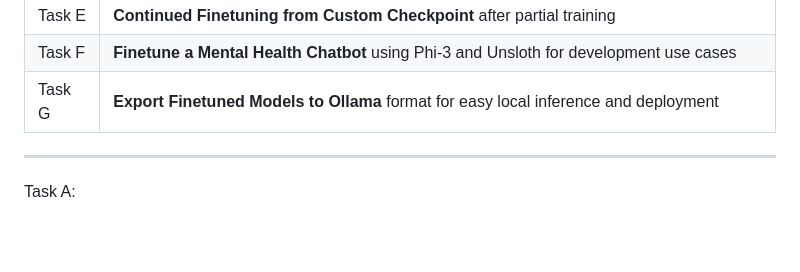
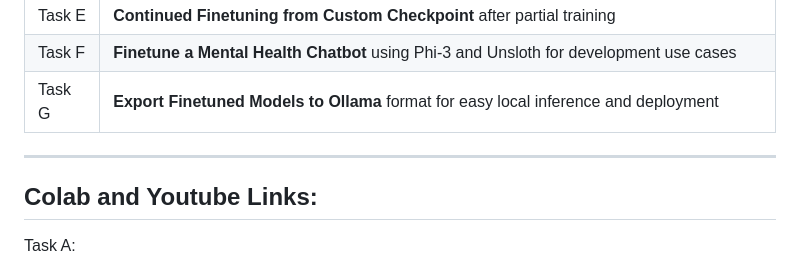
Before and after one commit to jayanth922/Deep-Learning, a Markdown page: cutomize-llm-using-unsloth/Readme.md, the part around the change. GitHub-like rendering; blank space fills up the shorter version.

```diff
--- a/cutomize-llm-using-unsloth/Readme.md
+++ b/cutomize-llm-using-unsloth/Readme.md
@@ -26,6 +26,7 @@ The codebase strictly follows official [Unsloth documentation](https://docs.unsl
 | Task G | **Export Finetuned Models to Ollama** format for easy local inference and deployment
 
 ---
+## Colab and Youtube Links:
 
 Task A:
 - Colab link : https://colab.research.google.com/drive/1WsArevP3SMxagkNOB7R3mgIRVzHRJfOs?usp=sharing
```
